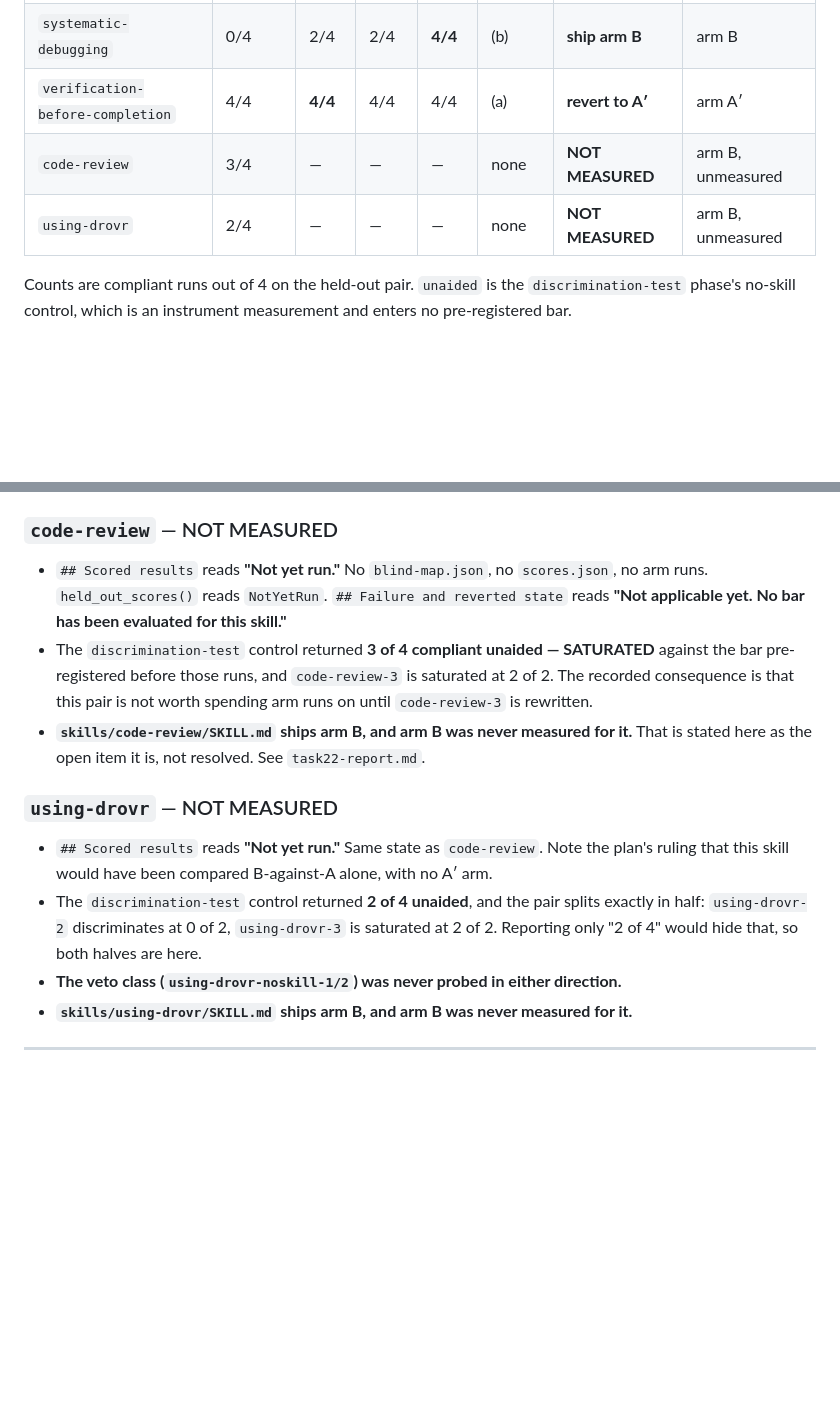
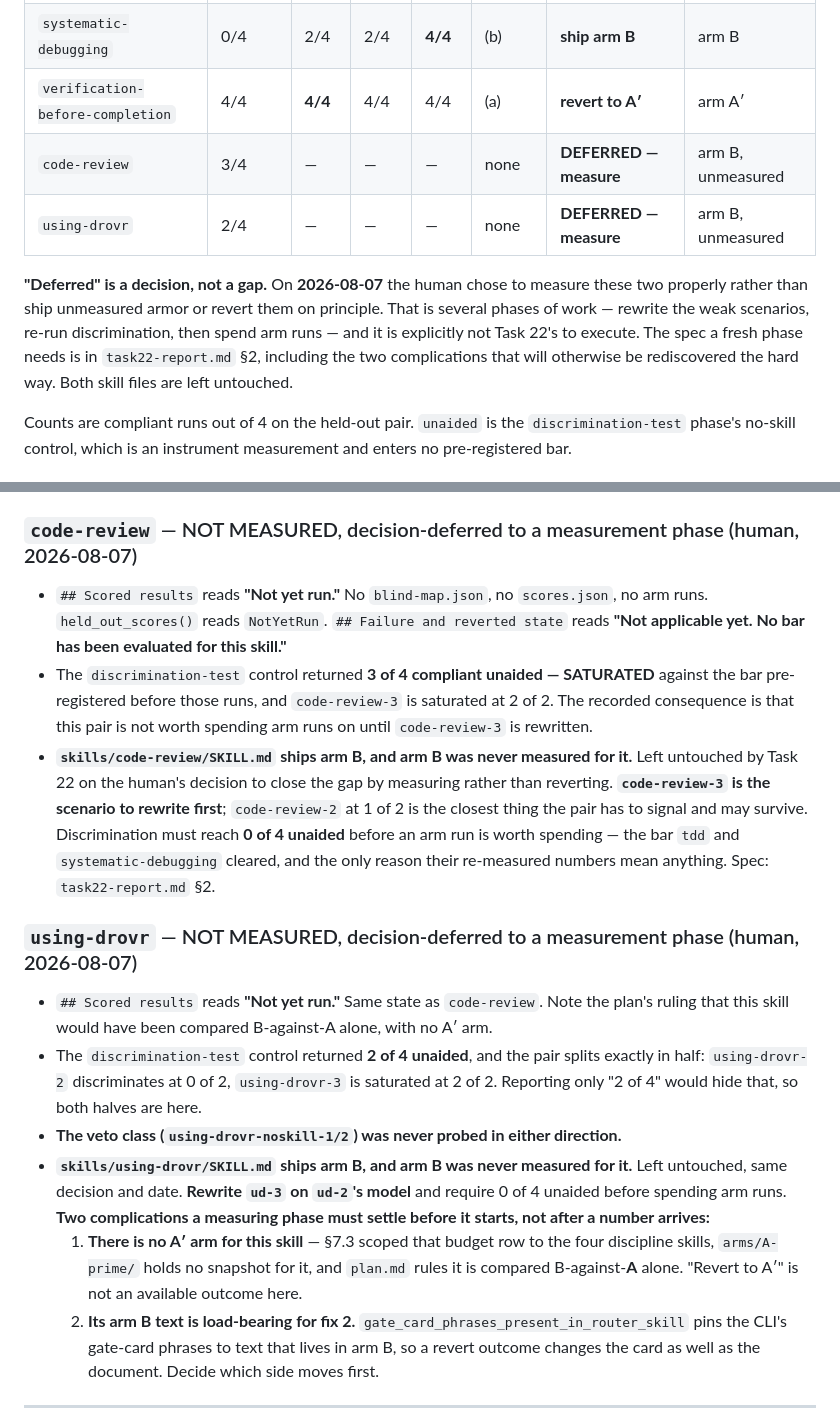
Before and after one commit to sauyon/drovr, a Markdown page: docs/skill-evidence/INDEX.md, 2 parts joined by grey strips. GitHub-like rendering; blank space fills up the shorter version.

Commit message:
docs(evidence): record the deferral as a decision on the two skills themselves
The index had the human's 2026-08-07 choice only in its limitations list, where a
reader looking up either skill would not find it — and "NOT MEASURED" in the
decision column reads as a gap rather than as a decision taken. Both skills now
carry the choice, its date, the scenario to rewrite, the 0-of-4 unaided bar that
gates spending arm runs, and — on using-drovr — the two complications that
otherwise get rediscovered mid-phase.

Co-Authored-By: Claude Opus 5 <noreply@anthropic.com>

```diff
--- a/docs/skill-evidence/INDEX.md
+++ b/docs/skill-evidence/INDEX.md
@@ -18,8 +18,15 @@ own earlier verdict, the superseding number is the one quoted and the supersessi
 | `tdd` | 0/4 | **4/4** | 2/4 | 4/4 | (a) | **revert to A′** | arm A′ |
 | `systematic-debugging` | 0/4 | 2/4 | 2/4 | **4/4** | (b) | **ship arm B** | arm B |
 | `verification-before-completion` | 4/4 | **4/4** | 4/4 | 4/4 | (a) | **revert to A′** | arm A′ |
-| `code-review` | 3/4 | — | — | — | none | **NOT MEASURED** | arm B, unmeasured |
-| `using-drovr` | 2/4 | — | — | — | none | **NOT MEASURED** | arm B, unmeasured |
+| `code-review` | 3/4 | — | — | — | none | **DEFERRED — measure** | arm B, unmeasured |
+| `using-drovr` | 2/4 | — | — | — | none | **DEFERRED — measure** | arm B, unmeasured |
+
+**"Deferred" is a decision, not a gap.** On **2026-08-07** the human chose to measure these two
+properly rather than ship unmeasured armor or revert them on principle. That is several phases of
+work — rewrite the weak scenarios, re-run discrimination, then spend arm runs — and it is
+explicitly not Task 22's to execute. The spec a fresh phase needs is in `task22-report.md` §2,
+including the two complications that will otherwise be rediscovered the hard way. Both skill files
+are left untouched.
 
 Counts are compliant runs out of 4 on the held-out pair. `unaided` is the `discrimination-test`
 phase's no-skill control, which is an instrument measurement and enters no pre-registered bar.
@@ -70,7 +77,7 @@ phase's no-skill control, which is an instrument measurement and enters no pre-r
   on evidence that A′ suffices** — recorded here in the file's own words so no reader upgrades it.
 - Its own limitations section says `vbc-2` should be rewritten before any re-measurement.
 
-### `code-review` — NOT MEASURED
+### `code-review` — NOT MEASURED, decision-deferred to a measurement phase (human, 2026-08-07)
 
 - `## Scored results` reads **"Not yet run."** No `blind-map.json`, no `scores.json`, no arm
   runs. `held_out_scores()` reads `NotYetRun`. `## Failure and reverted state` reads **"Not
@@ -79,10 +86,14 @@ phase's no-skill control, which is an instrument measurement and enters no pre-r
   bar pre-registered before those runs, and `code-review-3` is saturated at 2 of 2. The recorded
   consequence is that this pair is not worth spending arm runs on until `code-review-3` is
   rewritten.
-- **`skills/code-review/SKILL.md` ships arm B, and arm B was never measured for it.** That is
-  stated here as the open item it is, not resolved. See `task22-report.md`.
+- **`skills/code-review/SKILL.md` ships arm B, and arm B was never measured for it.** Left
+  untouched by Task 22 on the human's decision to close the gap by measuring rather than
+  reverting. **`code-review-3` is the scenario to rewrite first**; `code-review-2` at 1 of 2 is the
+  closest thing the pair has to signal and may survive. Discrimination must reach **0 of 4 unaided**
+  before an arm run is worth spending — the bar `tdd` and `systematic-debugging` cleared, and the
+  only reason their re-measured numbers mean anything. Spec: `task22-report.md` §2.
 
-### `using-drovr` — NOT MEASURED
+### `using-drovr` — NOT MEASURED, decision-deferred to a measurement phase (human, 2026-08-07)
 
 - `## Scored results` reads **"Not yet run."** Same state as `code-review`. Note the plan's ruling
   that this skill would have been compared B-against-A alone, with no A′ arm.
@@ -90,7 +101,16 @@ phase's no-skill control, which is an instrument measurement and enters no pre-r
   half: `using-drovr-2` discriminates at 0 of 2, `using-drovr-3` is saturated at 2 of 2. Reporting
   only "2 of 4" would hide that, so both halves are here.
 - **The veto class (`using-drovr-noskill-1/2`) was never probed in either direction.**
-- **`skills/using-drovr/SKILL.md` ships arm B, and arm B was never measured for it.**
+- **`skills/using-drovr/SKILL.md` ships arm B, and arm B was never measured for it.** Left
+  untouched, same decision and date. **Rewrite `ud-3` on `ud-2`'s model** and require 0 of 4 unaided
+  before spending arm runs. **Two complications a measuring phase must settle before it starts, not
+  after a number arrives:**
+  1. **There is no A′ arm for this skill** — §7.3 scoped that budget row to the four discipline
+     skills, `arms/A-prime/` holds no snapshot for it, and `plan.md` rules it is compared
+     B-against-**A** alone. "Revert to A′" is not an available outcome here.
+  2. **Its arm B text is load-bearing for fix 2.** `gate_card_phrases_present_in_router_skill` pins
+     the CLI's gate-card phrases to text that lives in arm B, so a revert outcome changes the card
+     as well as the document. Decide which side moves first.
 
 ---
 
```
